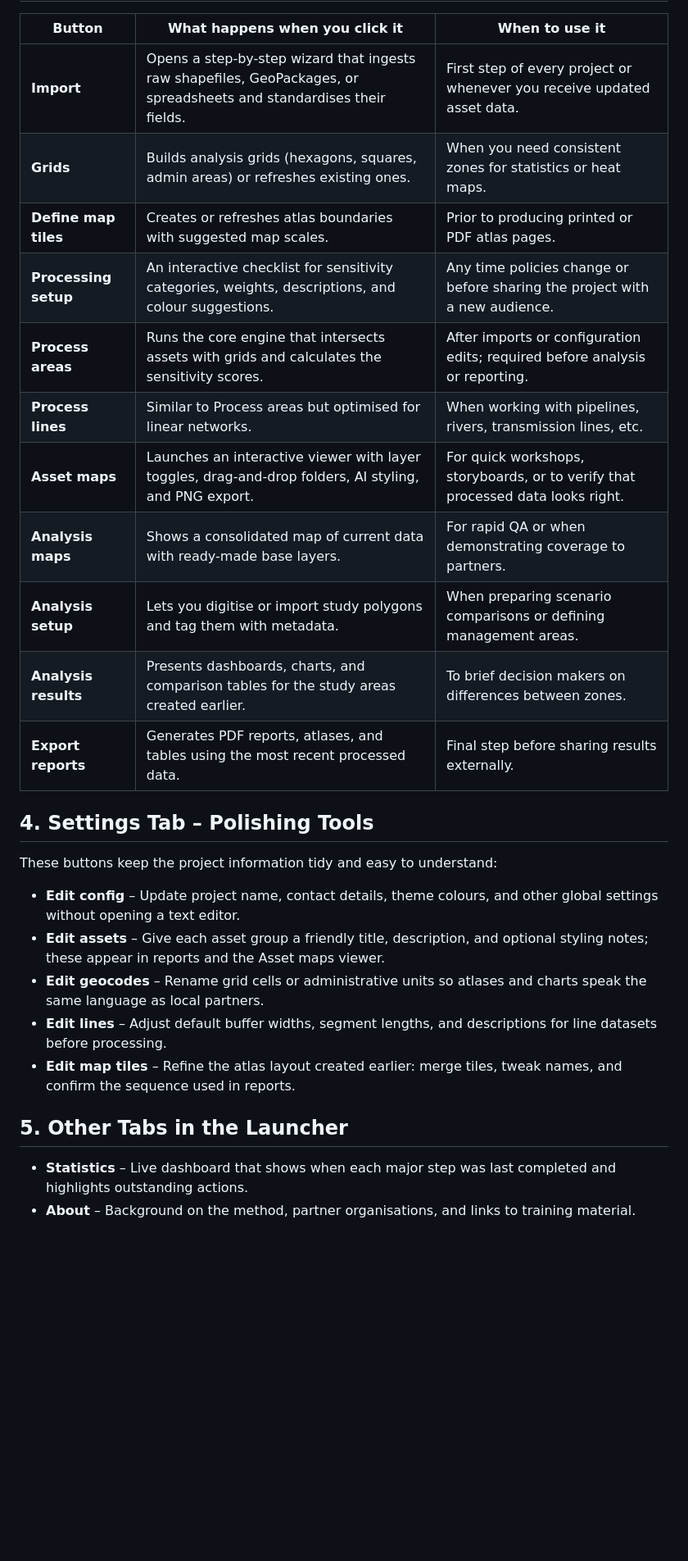
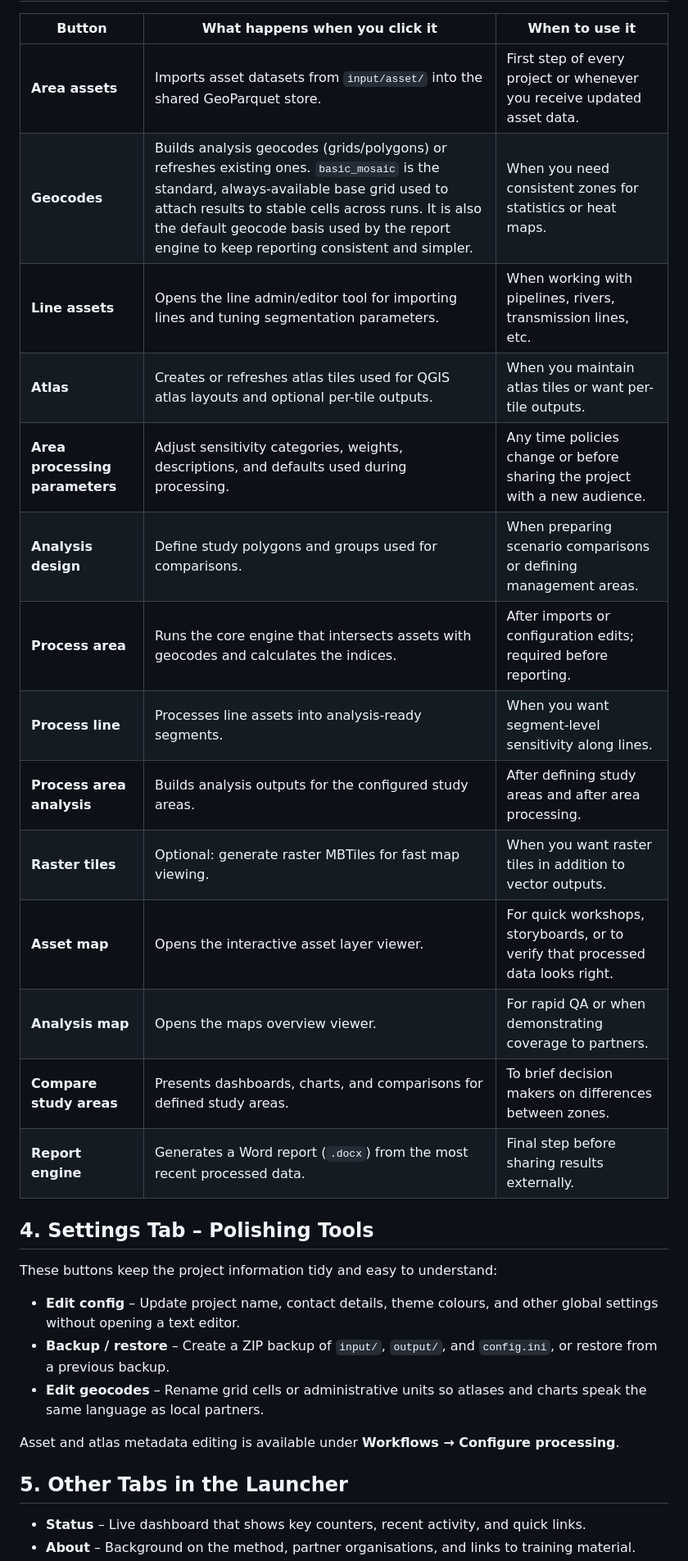
Before and after one commit to ragnvald/mesa, a Markdown page: MESA_system_overview.md, the part around one of its changes. Shown at 82% size. Drawn GitHub-style; blank space fills up the shorter version.

Commit message:
Clearer on geocodes.

```diff
--- a/MESA_system_overview.md
+++ b/MESA_system_overview.md
@@ -15,25 +15,28 @@ MESA (Methods for Environmental Sensitivity Assessment) is a guided desktop work
 | Button | What happens when you click it | When to use it |
 | --- | --- | --- |
-| **Import** | Opens a step-by-step wizard that ingests raw shapefiles, GeoPackages, or spreadsheets and standardises their fields. | First step of every project or whenever you receive updated asset data. |
-| **Grids** | Builds analysis grids (hexagons, squares, admin areas) or refreshes existing ones. | When you need consistent zones for statistics or heat maps. |
-| **Define map tiles** | Creates or refreshes atlas boundaries with suggested map scales. | Prior to producing printed or PDF atlas pages. |
-| **Processing setup** | An interactive checklist for sensitivity categories, weights, descriptions, and colour suggestions. | Any time policies change or before sharing the project with a new audience. |
-| **Process areas** | Runs the core engine that intersects assets with grids and calculates the sensitivity scores. | After imports or configuration edits; required before analysis or reporting. |
-| **Process lines** | Similar to Process areas but optimised for linear networks. | When working with pipelines, rivers, transmission lines, etc. |
-| **Asset maps** | Launches an interactive viewer with layer toggles, drag-and-drop folders, AI styling, and PNG export. | For quick workshops, storyboards, or to verify that processed data looks right. |
-| **Analysis maps** | Shows a consolidated map of current data with ready-made base layers. | For rapid QA or when demonstrating coverage to partners. |
-| **Analysis setup** | Lets you digitise or import study polygons and tag them with metadata. | When preparing scenario comparisons or defining management areas. |
-| **Analysis results** | Presents dashboards, charts, and comparison tables for the study areas created earlier. | To brief decision makers on differences between zones. |
-| **Export reports** | Generates PDF reports, atlases, and tables using the most recent processed data. | Final step before sharing results externally. |
+| **Area assets** | Imports asset datasets from `input/asset/` into the shared GeoParquet store. | First step of every project or whenever you receive updated asset data. |
+| **Geocodes** | Builds analysis geocodes (grids/polygons) or refreshes existing ones. `basic_mosaic` is the standard, always-available base grid used to attach results to stable cells across runs. It is also the default geocode basis used by the report engine to keep reporting consistent and simpler. | When you need consistent zones for statistics or heat maps. |
+| **Line assets** | Opens the line admin/editor tool for importing lines and tuning segmentation parameters. | When working with pipelines, rivers, transmission lines, etc. |
+| **Atlas** | Creates or refreshes atlas tiles used for QGIS atlas layouts and optional per-tile outputs. | When you maintain atlas tiles or want per-tile outputs. |
+| **Area processing parameters** | Adjust sensitivity categories, weights, descriptions, and defaults used during processing. | Any time policies change or before sharing the project with a new audience. |
+| **Analysis design** | Define study polygons and groups used for comparisons. | When preparing scenario comparisons or defining management areas. |
+| **Process area** | Runs the core engine that intersects assets with geocodes and calculates the indices. | After imports or configuration edits; required before reporting. |
+| **Process line** | Processes line assets into analysis-ready segments. | When you want segment-level sensitivity along lines. |
+| **Process area analysis** | Builds analysis outputs for the configured study areas. | After defining study areas and after area processing. |
+| **Raster tiles** | Optional: generate raster MBTiles for fast map viewing. | When you want raster tiles in addition to vector outputs. |
+| **Asset map** | Opens the interactive asset layer viewer. | For quick workshops, storyboards, or to verify that processed data looks right. |
+| **Analysis map** | Opens the maps overview viewer. | For rapid QA or when demonstrating coverage to partners. |
+| **Compare study areas** | Presents dashboards, charts, and comparisons for defined study areas. | To brief decision makers on differences between zones. |
+| **Report engine** | Generates a Word report (`.docx`) from the most recent processed data. | Final step before sharing results externally. |
 
 ## 4. Settings Tab – Polishing Tools
 These buttons keep the project information tidy and easy to understand:
 - **Edit config** – Update project name, contact details, theme colours, and other global settings without opening a text editor.
-- **Edit assets** – Give each asset group a friendly title, description, and optional styling notes; these appear in reports and the Asset maps viewer.
+- **Backup / restore** – Create a ZIP backup of `input/`, `output/`, and `config.ini`, or restore from a previous backup.
 - **Edit geocodes** – Rename grid cells or administrative units so atlases and charts speak the same language as local partners.
-- **Edit lines** – Adjust default buffer widths, segment lengths, and descriptions for line datasets before processing.
-- **Edit map tiles** – Refine the atlas layout created earlier: merge tiles, tweak names, and confirm the sequence used in reports.
+
+Asset and atlas metadata editing is available under **Workflows → Configure processing**.
 
 ## 5. Other Tabs in the Launcher
-- **Statistics** – Live dashboard that shows when each major step was last completed and highlights outstanding actions.
+- **Status** – Live dashboard that shows key counters, recent activity, and quick links.
 - **About** – Background on the method, partner organisations, and links to training material.
```
Also changed, not shown: other parts of MESA_system_overview.md (+5 -4 lines).
